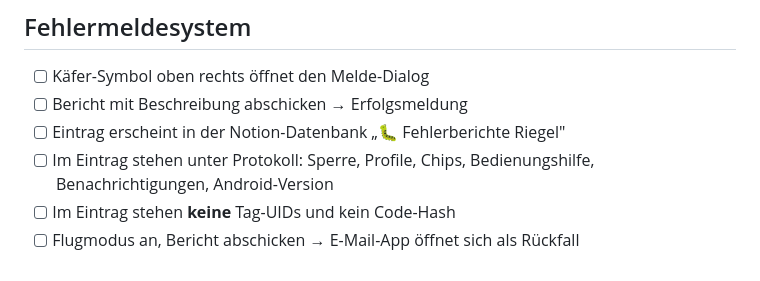
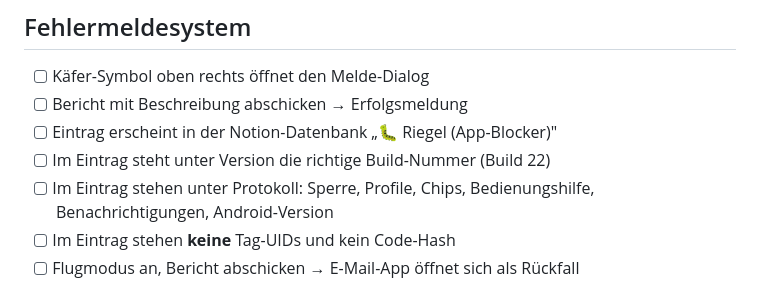
Before and after one commit to Flai331/Programmieren, a Markdown page: nfc_riegel/GERAETETEST.md, the part around the change. Rendered like a GitHub page.

Commit message:
docs: Geraetetest prueft Datenbankname und Build-Nummer im Bericht
Co-Authored-By: Claude Opus 5 <noreply@anthropic.com>

```diff
--- a/nfc_riegel/GERAETETEST.md
+++ b/nfc_riegel/GERAETETEST.md
@@ -73,7 +73,8 @@ einen beschreibbaren NFC-Tag (NTAG213/215/216).
 
 - [ ] Käfer-Symbol oben rechts öffnet den Melde-Dialog
 - [ ] Bericht mit Beschreibung abschicken → Erfolgsmeldung
-- [ ] Eintrag erscheint in der Notion-Datenbank „🐛 Fehlerberichte Riegel"
+- [ ] Eintrag erscheint in der Notion-Datenbank „🐛 Riegel (App-Blocker)"
+- [ ] Im Eintrag steht unter Version die richtige Build-Nummer (Build 22)
 - [ ] Im Eintrag stehen unter Protokoll: Sperre, Profile, Chips, Bedienungshilfe, Benachrichtigungen, Android-Version
 - [ ] Im Eintrag stehen **keine** Tag-UIDs und kein Code-Hash
 - [ ] Flugmodus an, Bericht abschicken → E-Mail-App öffnet sich als Rückfall
```
